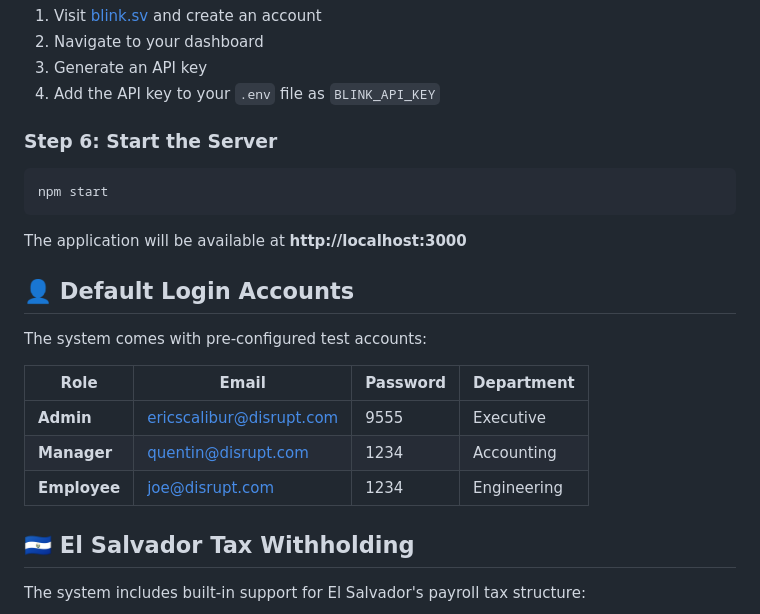
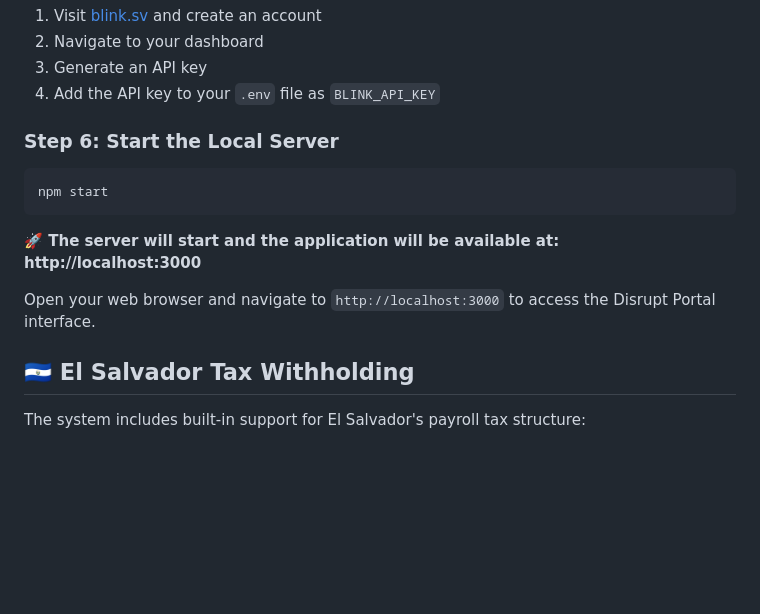
Before and after one commit to ericscalibur/Disrupt, a Markdown page: README.md, the part around the change. Drawn GitHub-style; blank space fills up the shorter version.

````diff
--- a/README.md
+++ b/README.md
@@ -77,23 +77,16 @@ Copy the generated strings and replace the placeholders in your `.env` file.
 3. Generate an API key
 4. Add the API key to your `.env` file as `BLINK_API_KEY`
 
-### Step 6: Start the Server
+### Step 6: Start the Local Server
 
 ```bash
 npm start
 ```
 
-The application will be available at **http://localhost:3000**
+**🚀 The server will start and the application will be available at:**
+**http://localhost:3000**
 
-## 👤 Default Login Accounts
-
-The system comes with pre-configured test accounts:
-
-| Role | Email | Password | Department |
-|------|-------|----------|------------|
-| **Admin** | ericscalibur@disrupt.com | 9555 | Executive |
-| **Manager** | quentin@disrupt.com | 1234 | Accounting |
-| **Employee** | joe@disrupt.com | 1234 | Engineering |
+Open your web browser and navigate to `http://localhost:3000` to access the Disrupt Portal interface.
 
 ## 🇸🇻 El Salvador Tax Withholding
 
````
Also changed, not shown: promo.md (+0 -12 lines).
